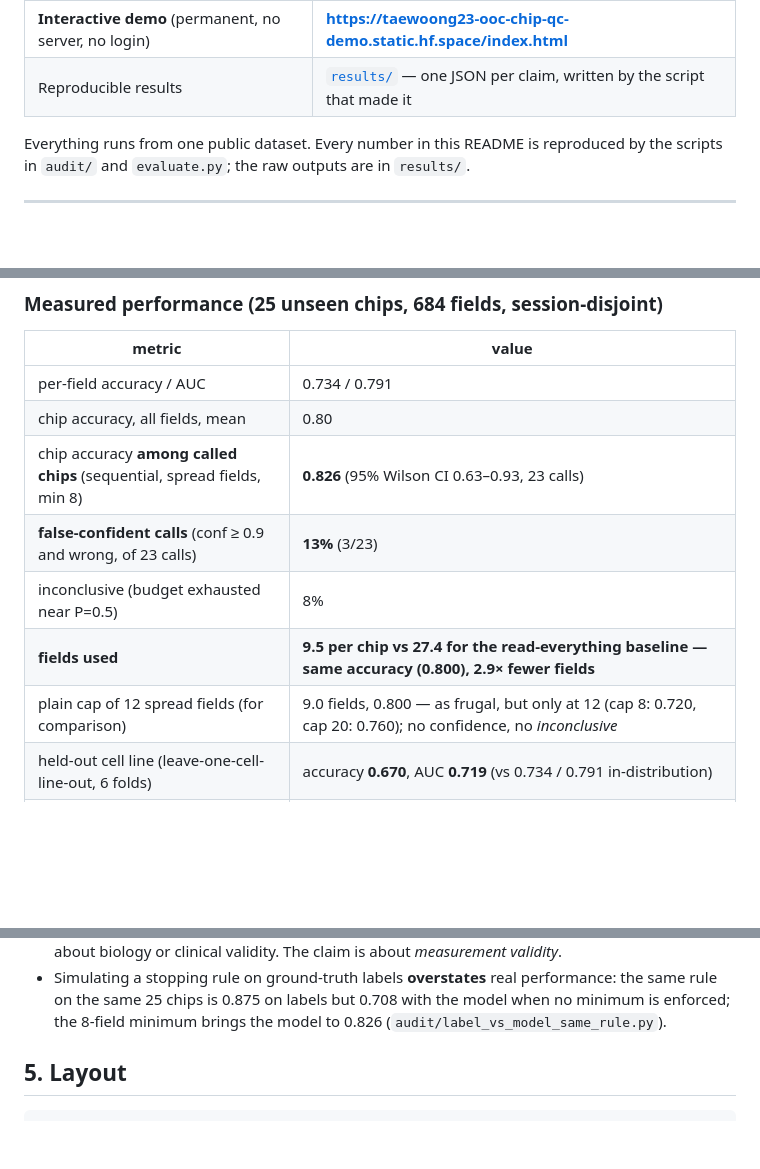
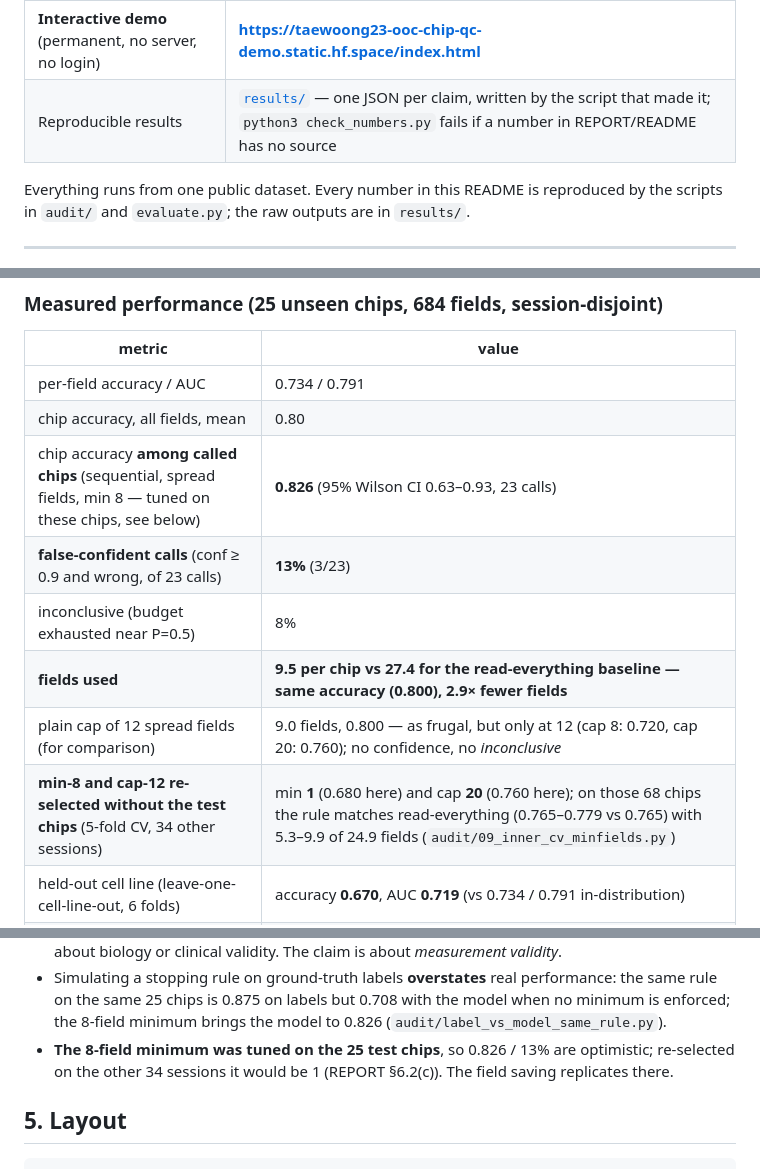
Before and after one commit to Foreist/when-is-one-field-enough, a Markdown page: README.md, 3 parts joined by grey strips. Drawn GitHub-style; blank space fills up the shorter version.

```diff
--- a/README.md
+++ b/README.md
@@ -12,7 +12,7 @@ and an explicit "inconclusive" outcome.
 | Technical report (20 pages, PDF) | [`report.pdf`](report.pdf) · source: [`REPORT.md`](REPORT.md) |
 | Demo video (4:41, narrated) | [plays in the browser](https://taewoong23-ooc-chip-qc-demo.static.hf.space/video.html) · file: [`demo_video.mp4`](demo_video.mp4) |
 | **Interactive demo** (permanent, no server, no login) | **https://taewoong23-ooc-chip-qc-demo.static.hf.space/index.html** |
-| Reproducible results | [`results/`](results/) — one JSON per claim, written by the script that made it |
+| Reproducible results | [`results/`](results/) — one JSON per claim, written by the script that made it; `python3 check_numbers.py` fails if a number in REPORT/README has no source |
 
 Everything runs from one public dataset. Every number in this README is reproduced by the scripts
 in `audit/` and `evaluate.py`; the raw outputs are in `results/`.
@@ -90,11 +90,12 @@ Outputs `out/chip_report.json` and `out/qc_map.png`:
 |---|---|
 | per-field accuracy / AUC | 0.734 / 0.791 |
 | chip accuracy, all fields, mean | 0.80 |
-| chip accuracy **among called chips** (sequential, spread fields, min 8) | **0.826** (95% Wilson CI 0.63–0.93, 23 calls) |
+| chip accuracy **among called chips** (sequential, spread fields, min 8 — tuned on these chips, see below) | **0.826** (95% Wilson CI 0.63–0.93, 23 calls) |
 | **false-confident calls** (conf ≥ 0.9 and wrong, of 23 calls) | **13%** (3/23) |
 | inconclusive (budget exhausted near P=0.5) | 8% |
 | **fields used** | **9.5 per chip vs 27.4 for the read-everything baseline — same accuracy (0.800), 2.9× fewer fields** |
 | plain cap of 12 spread fields (for comparison) | 9.0 fields, 0.800 — as frugal, but only at 12 (cap 8: 0.720, cap 20: 0.760); no confidence, no *inconclusive* |
+| **min-8 and cap-12 re-selected without the test chips** (5-fold CV, 34 other sessions) | min **1** (0.680 here) and cap **20** (0.760 here); on those 68 chips the rule matches read-everything (0.765–0.779 vs 0.765) with 5.3–9.9 of 24.9 fields (`audit/09_inner_cv_minfields.py`) |
 | held-out cell line (leave-one-cell-line-out, 6 folds) | accuracy **0.670**, AUC **0.719** (vs 0.734 / 0.791 in-distribution) |
 | larger backbone / higher resolution | no gain (AUC 0.788 with MobileNetV3-large; 0.797 at 512 px) |
 | **full held-out sessions** (all 1,377 fields; the rows above use the withheld half of each session) | read-everything 0.76 with 55.1 fields; shipped rule **0.76 with 9.0 fields**, no deferral, 6/25 confident-but-wrong (`audit/08_full_sessions.py`) |
@@ -143,6 +144,8 @@ are bundled (12/12/20 fields, with attribution in `demo/examples/README.md`): a
 * Simulating a stopping rule on ground-truth labels **overstates** real performance: the same rule
   on the same 25 chips is 0.875 on labels but 0.708 with the model when no minimum is enforced; the
   8-field minimum brings the model to 0.826 (`audit/label_vs_model_same_rule.py`).
+* **The 8-field minimum was tuned on the 25 test chips**, so 0.826 / 13% are optimistic; re-selected
+  on the other 34 sessions it would be 1 (REPORT §6.2(c)). The field saving replicates there.
 
 ## 5. Layout
 
```
Also changed, not shown: REPORT.md (+63 -17 lines), audit/README.md (+3 -0 lines), figures/fig7_efficiency.png, 15 other files.
